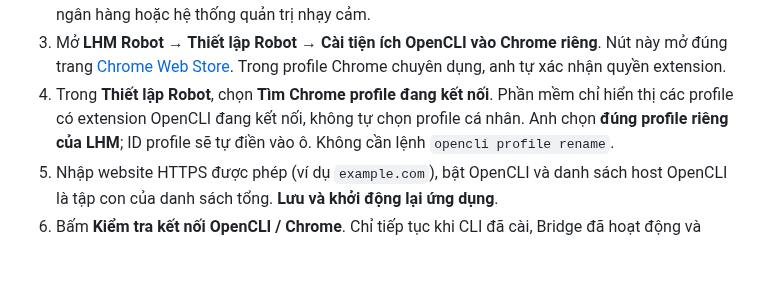
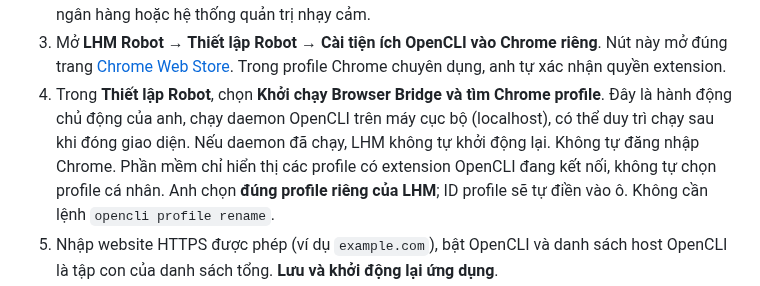
Before and after one commit to capquangfptminhlh/lhm-agent-ai, a Markdown page: docs/WINDOWS_OPENCLI_PILOT.md, the part around the change. Drawn GitHub-style; blank space fills up the shorter version.

Commit message:
ui/docs: explicitly disclose local OpenCLI daemon startup for first-run Chrome profile picker

```diff
--- a/docs/WINDOWS_OPENCLI_PILOT.md
+++ b/docs/WINDOWS_OPENCLI_PILOT.md
@@ -19,7 +19,7 @@ chính repository và kiểm SHA-256 khi cần.
 3. Mở **LHM Robot → Thiết lập Robot → Cài tiện ích OpenCLI vào Chrome riêng**.
    Nút này mở đúng trang [Chrome Web Store](https://chromewebstore.google.com/detail/opencli/ildkmabpimmkaediidaifkhjpohdnifk).
    Trong profile Chrome chuyên dụng, anh tự xác nhận quyền extension.
-4. Trong **Thiết lập Robot**, chọn **Tìm Chrome profile đang kết nối**.
+4. Trong **Thiết lập Robot**, chọn **Khởi chạy Browser Bridge và tìm Chrome profile**. Đây là hành động chủ động của anh, chạy daemon OpenCLI trên máy cục bộ (localhost), có thể duy trì chạy sau khi đóng giao diện. Nếu daemon đã chạy, LHM không tự khởi động lại. Không tự đăng nhập Chrome.
    Phần mềm chỉ hiển thị các profile có extension OpenCLI đang kết nối,
    không tự chọn profile cá nhân. Anh chọn **đúng profile riêng của LHM**;
    ID profile sẽ tự điền vào ô. Không cần lệnh `opencli profile rename`.
```
